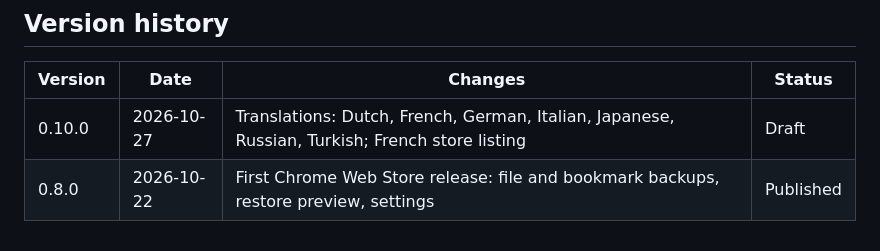
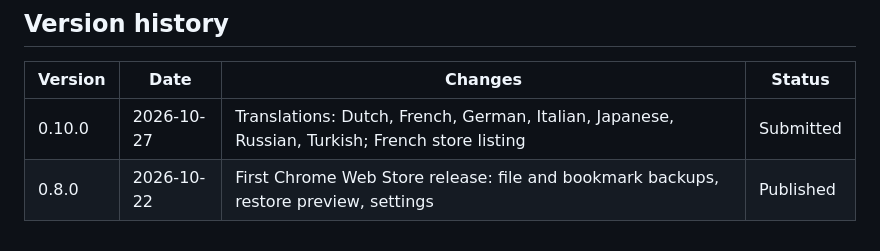
Before and after one commit to jthabet/tab-backup, a Markdown page: store/chrome/listing.md, the part around the change. Drawn GitHub-style.

Commit message:
docs: mark Chrome Web Store 0.10.0 as submitted
Co-Authored-By: Claude Opus 5.5 <noreply@anthropic.com>

```diff
--- a/store/chrome/listing.md
+++ b/store/chrome/listing.md
@@ -145,5 +145,5 @@ A contact email must be set and verified before the first submission.
 
 | Version | Date       | Changes                                                                                        | Status    |
 | ------- | ---------- | ---------------------------------------------------------------------------------------------- | --------- |
-| 0.10.0  | 2026-10-27 | Translations: Dutch, French, German, Italian, Japanese, Russian, Turkish; French store listing | Draft     |
+| 0.10.0  | 2026-10-27 | Translations: Dutch, French, German, Italian, Japanese, Russian, Turkish; French store listing | Submitted |
 | 0.8.0   | 2026-10-22 | First Chrome Web Store release: file and bookmark backups, restore preview, settings           | Published |
```
